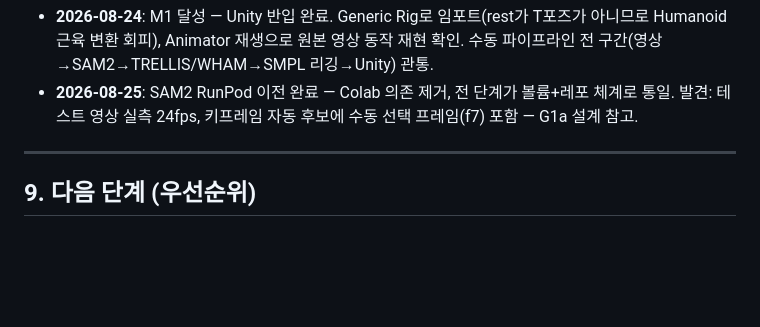
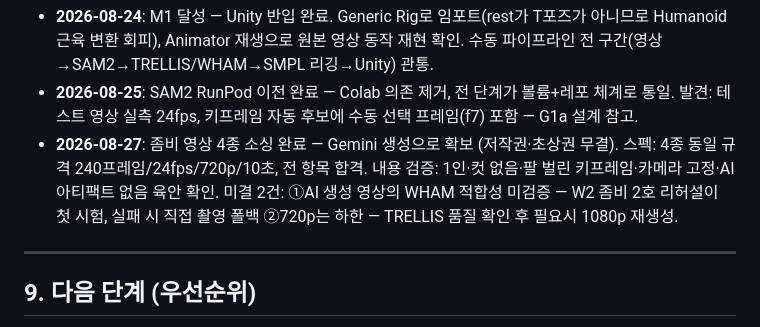
Before and after one commit to chaeee01/Video2UnityAvatar-Pipeline, a Markdown page: docs/PROJECT_STATUS.md, the part around the change. GitHub-like rendering; blank space fills up the shorter version.

```diff
--- a/docs/PROJECT_STATUS.md
+++ b/docs/PROJECT_STATUS.md
@@ -211,6 +211,7 @@ WHAM betas(체형) + 키프레임 pose(자세) → 그 좀비와 같은 자세·
 
 - **2026-08-24**: M1 달성 — Unity 반입 완료. Generic Rig로 임포트(rest가 T포즈가 아니므로 Humanoid 근육 변환 회피), Animator 재생으로 원본 영상 동작 재현 확인. 수동 파이프라인 전 구간(영상→SAM2→TRELLIS/WHAM→SMPL 리깅→Unity) 관통.
 - **2026-08-25**: SAM2 RunPod 이전 완료 — Colab 의존 제거, 전 단계가 볼륨+레포 체계로 통일. 발견: 테스트 영상 실측 24fps, 키프레임 자동 후보에 수동 선택 프레임(f7) 포함 — G1a 설계 참고.
+- **2026-08-27**: 좀비 영상 4종 소싱 완료 — Gemini 생성으로 확보 (저작권·초상권 무결). 스펙: 4종 동일 규격 240프레임/24fps/720p/10초, 전 항목 합격. 내용 검증: 1인·컷 없음·팔 벌린 키프레임·카메라 고정·AI 아티팩트 없음 육안 확인. 미결 2건: ①AI 생성 영상의 WHAM 적합성 미검증 — W2 좀비 2호 리허설이 첫 시험, 실패 시 직접 촬영 폴백 ②720p는 하한 — TRELLIS 품질 확인 후 필요시 1080p 재생성.
 
 ---
 
```
Also changed, not shown: docs/ROADMAP.md (+1 -1 lines).
